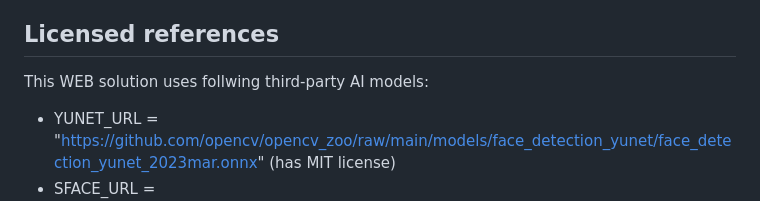
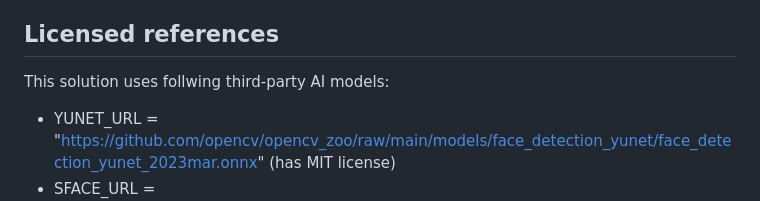
Before and after one commit to roblar658/faceImagesExtractAndClusterFromVideo, a Markdown page: README.md, the part around the change. GitHub-like rendering.

```diff
--- a/README.md
+++ b/README.md
@@ -3,7 +3,7 @@
 An intelligent, lightweight, and robust Python system that extracts human faces across one or multiple videos, recognizes unique identities using deep neural network embeddings, automatically clusters them into organized folders by person ID and source video, provides one-click jump-to-timestamp links for every face, and visualizes connections between videos and people through conceptual mind maps.
 
 ## Licensed references
-This WEB solution uses follwing third-party AI models:
+This solution uses follwing third-party AI models:
 - YUNET_URL = "https://github.com/opencv/opencv_zoo/raw/main/models/face_detection_yunet/face_detection_yunet_2023mar.onnx" (has MIT license)
 - SFACE_URL = "https://github.com/opencv/opencv_zoo/raw/main/models/face_recognition_sface/face_recognition_sface_2021dec.onnx" (has apache 2.0 license)
 
```
